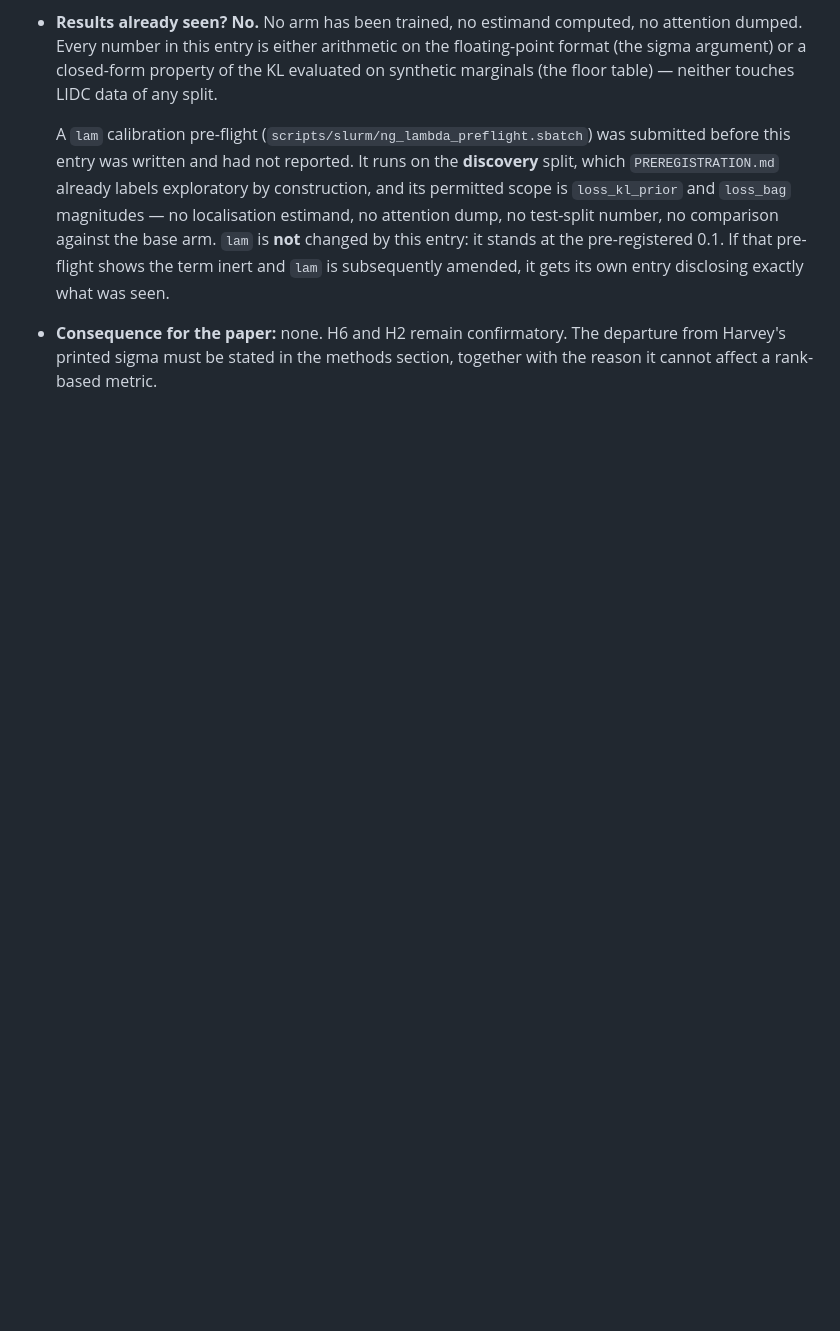
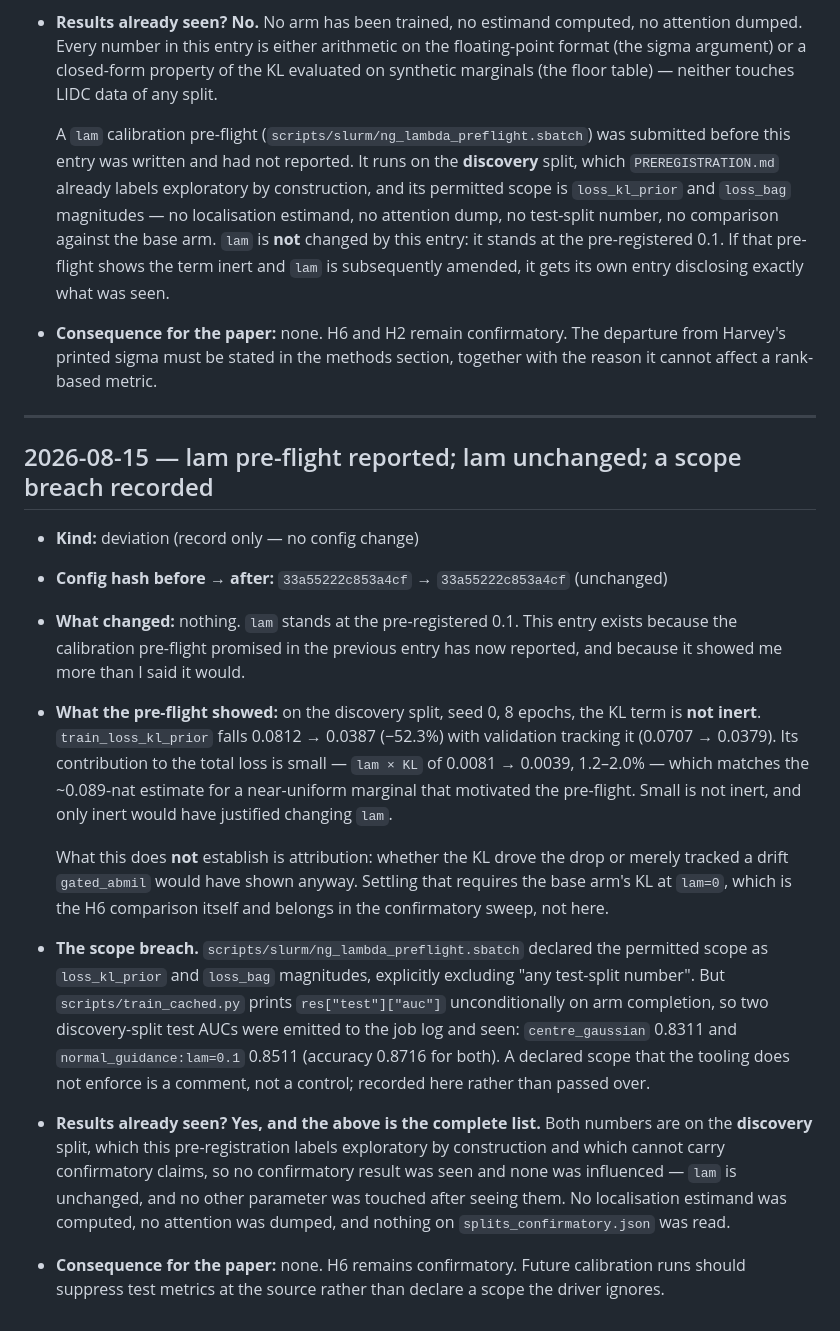
Before and after one commit to BhaveshThapar/SlotMIL, a Markdown page: AMENDMENTS.md, the part around the change. Rendered like a GitHub page; blank space fills up the shorter version.

Commit message:
lam pre-flight: not inert, unchanged at 0.1; record a scope breach

```diff
--- a/AMENDMENTS.md
+++ b/AMENDMENTS.md
@@ -201,3 +201,42 @@ Template:
 - **Consequence for the paper:** none. H6 and H2 remain confirmatory. The
   departure from Harvey's printed sigma must be stated in the methods section,
   together with the reason it cannot affect a rank-based metric.
+
+---
+
+## 2026-08-15 — lam pre-flight reported; lam unchanged; a scope breach recorded
+
+- **Kind:** deviation (record only — no config change)
+- **Config hash before → after:** `33a55222c853a4cf` → `33a55222c853a4cf` (unchanged)
+- **What changed:** nothing. `lam` stands at the pre-registered 0.1. This entry
+  exists because the calibration pre-flight promised in the previous entry has
+  now reported, and because it showed me more than I said it would.
+- **What the pre-flight showed:** on the discovery split, seed 0, 8 epochs, the
+  KL term is **not inert**. `train_loss_kl_prior` falls 0.0812 → 0.0387 (−52.3%)
+  with validation tracking it (0.0707 → 0.0379). Its contribution to the total
+  loss is small — `lam × KL` of 0.0081 → 0.0039, 1.2–2.0% — which matches the
+  ~0.089-nat estimate for a near-uniform marginal that motivated the pre-flight.
+  Small is not inert, and only inert would have justified changing `lam`.
+
+  What this does **not** establish is attribution: whether the KL drove the drop
+  or merely tracked a drift `gated_abmil` would have shown anyway. Settling that
+  requires the base arm's KL at `lam=0`, which is the H6 comparison itself and
+  belongs in the confirmatory sweep, not here.
+- **The scope breach.** `scripts/slurm/ng_lambda_preflight.sbatch` declared the
+  permitted scope as `loss_kl_prior` and `loss_bag` magnitudes, explicitly
+  excluding "any test-split number". But `scripts/train_cached.py` prints
+  `res["test"]["auc"]` unconditionally on arm completion, so two discovery-split
+  test AUCs were emitted to the job log and seen: `centre_gaussian` 0.8311 and
+  `normal_guidance:lam=0.1` 0.8511 (accuracy 0.8716 for both). A declared scope
+  that the tooling does not enforce is a comment, not a control; recorded here
+  rather than passed over.
+- **Results already seen?** **Yes, and the above is the complete list.** Both
+  numbers are on the **discovery** split, which this pre-registration labels
+  exploratory by construction and which cannot carry confirmatory claims, so no
+  confirmatory result was seen and none was influenced — `lam` is unchanged, and
+  no other parameter was touched after seeing them. No localisation estimand was
+  computed, no attention was dumped, and nothing on `splits_confirmatory.json`
+  was read.
+- **Consequence for the paper:** none. H6 remains confirmatory. Future
+  calibration runs should suppress test metrics at the source rather than declare
+  a scope the driver ignores.
```
